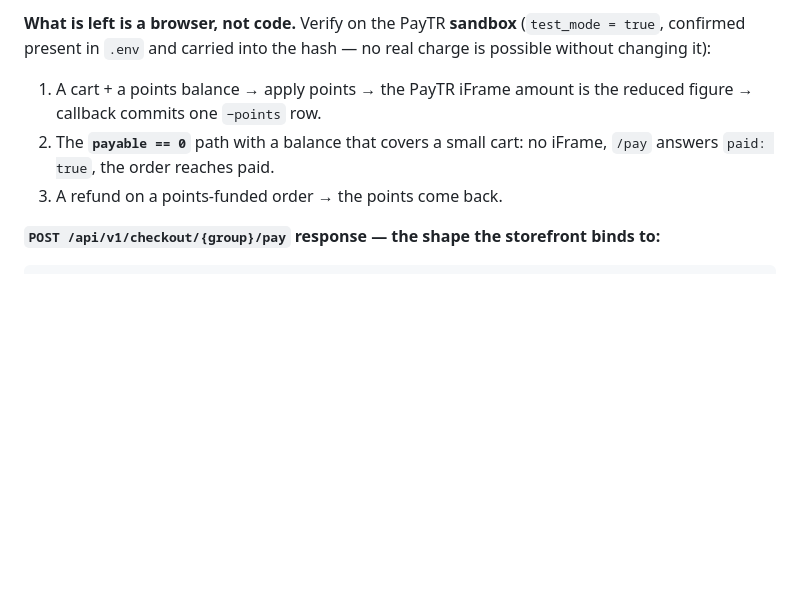
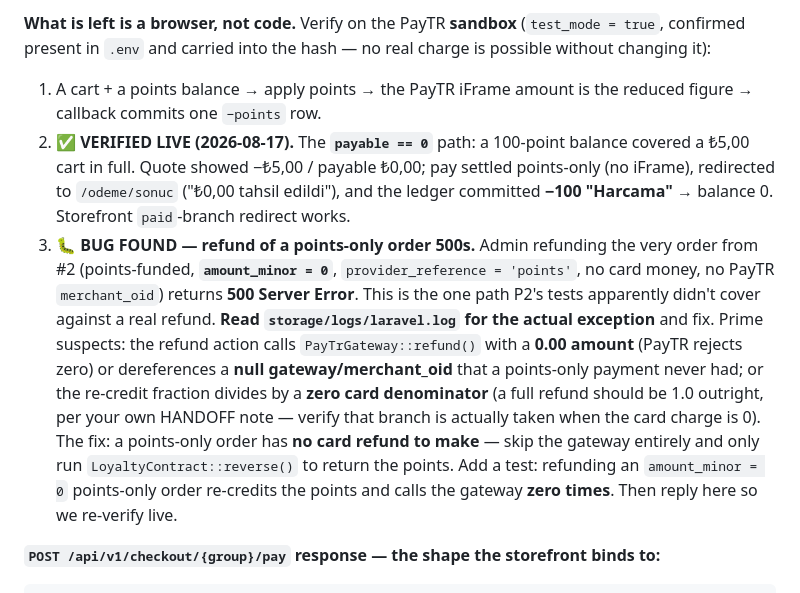
Before and after one commit to abdullahcetin07/marketplace, a Markdown page: HANDOFF.md, the part around the change. Rendered like a GitHub page; blank space fills up the shorter version.

Commit message:
docs(loyalty): P2 sandbox — payable==0 verified, refund-of-points-only 500 bug
Live verification found the points-only refund path 500s (amount_minor=0,
provider_reference='points', no card money). Records the repro + prime suspects
for the server to diagnose from laravel.log and fix. The payable==0 checkout
path itself is verified live and marked done.

Co-Authored-By: Claude Opus 4.8 <noreply@anthropic.com>

````diff
--- a/HANDOFF.md
+++ b/HANDOFF.md
@@ -27,9 +27,25 @@ real charge is possible without changing it):
 
 1. A cart + a points balance → apply points → the PayTR iFrame amount is the
    reduced figure → callback commits one `−points` row.
-2. The **`payable == 0`** path with a balance that covers a small cart: no iFrame,
-   `/pay` answers `paid: true`, the order reaches paid.
-3. A refund on a points-funded order → the points come back.
+2. **✅ VERIFIED LIVE (2026-08-17).** The **`payable == 0`** path: a 100-point
+   balance covered a ₺5,00 cart in full. Quote showed −₺5,00 / payable ₺0,00; pay
+   settled points-only (no iFrame), redirected to `/odeme/sonuc` ("₺0,00 tahsil
+   edildi"), and the ledger committed **−100 "Harcama"** → balance 0. Storefront
+   `paid`-branch redirect works.
+3. **🐛 BUG FOUND — refund of a points-only order 500s.** Admin refunding the very
+   order from #2 (points-funded, **`amount_minor = 0`**, `provider_reference =
+   'points'`, no card money, no PayTR `merchant_oid`) returns **500 Server Error**.
+   This is the one path P2's tests apparently didn't cover against a real refund.
+   **Read `storage/logs/laravel.log` for the actual exception** and fix. Prime
+   suspects: the refund action calls `PayTrGateway::refund()` with a **0.00 amount**
+   (PayTR rejects zero) or dereferences a **null gateway/merchant_oid** that a
+   points-only payment never had; or the re-credit fraction divides by a **zero card
+   denominator** (a full refund should be 1.0 outright, per your own HANDOFF note —
+   verify that branch is actually taken when the card charge is 0). The fix: a
+   points-only order has **no card refund to make** — skip the gateway entirely and
+   only run `LoyaltyContract::reverse()` to return the points. Add a test:
+   refunding an `amount_minor = 0` points-only order re-credits the points and calls
+   the gateway **zero times**. Then reply here so we re-verify live.
 
 **`POST /api/v1/checkout/{group}/pay` response — the shape the storefront binds to:**
 ```json
````
